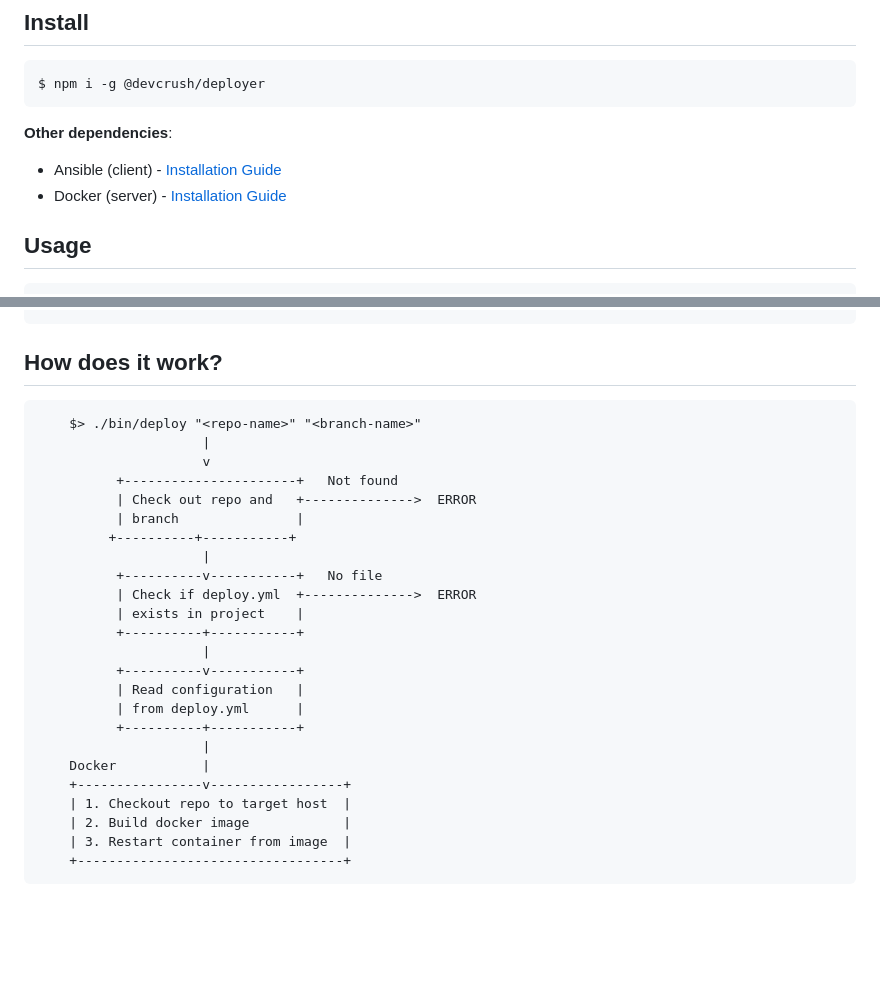
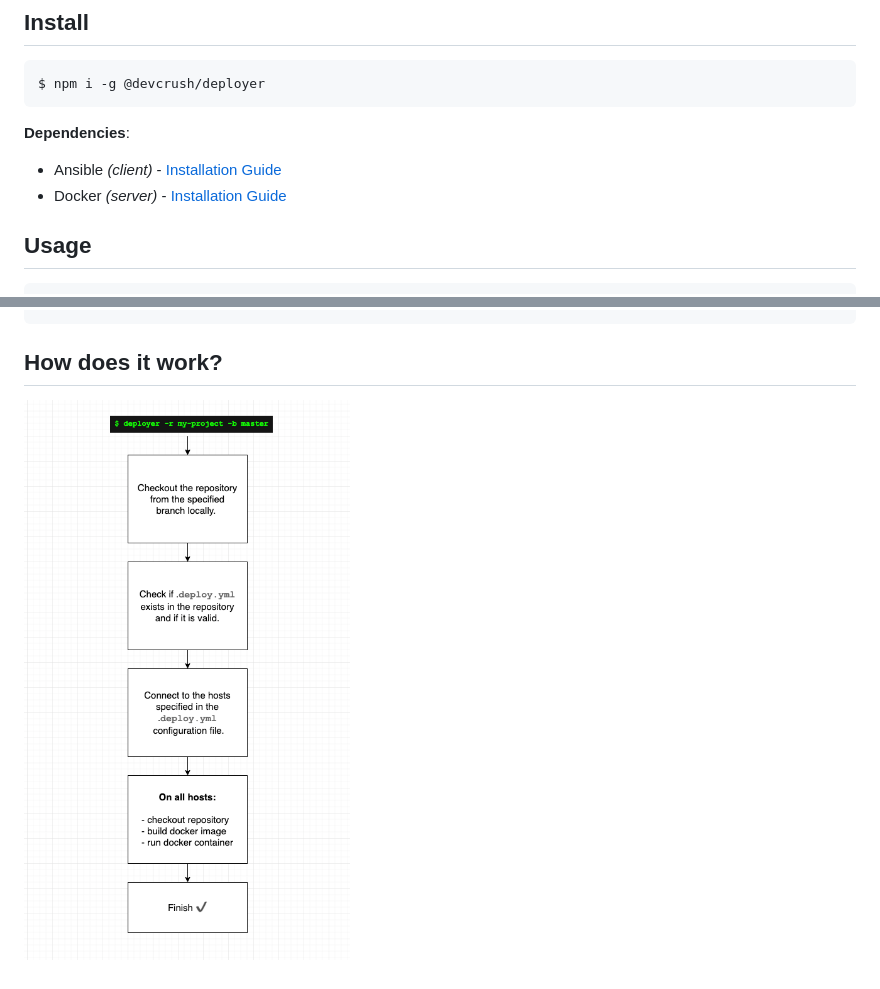
Before and after one commit to leventebalogh/deployer, a Markdown page: README.md, 2 parts joined by grey strips. Drawn GitHub-style; pictures changed too: assets/how-does-it-work.png (added); blank space fills up the shorter version.

Commit message:
README: update "How does it work"

````diff
--- a/README.md
+++ b/README.md
@@ -10,9 +10,9 @@ A simple service for deploying docker containers easily.
 $ npm i -g @devcrush/deployer
 ```
 
-**Other dependencies**:
-- Ansible (client) - [Installation Guide](https://docs.ansible.com/ansible/latest/installation_guide/intro_installation.html)
-- Docker (server) - [Installation Guide](https://docs.docker.com/install/linux/docker-ce/ubuntu/)
+**Dependencies**:
+- Ansible *(client)* - [Installation Guide](https://docs.ansible.com/ansible/latest/installation_guide/intro_installation.html)
+- Docker *(server)* - [Installation Guide](https://docs.docker.com/install/linux/docker-ce/ubuntu/)
 
 
 ## Usage
@@ -93,29 +93,4 @@ ports:
 ```
 
 ## How does it work?
-```
-    $> ./bin/deploy "<repo-name>" "<branch-name>"
-                     |
-                     v
-          +----------------------+   Not found
-          | Check out repo and   +-------------->  ERROR
-          | branch               |
-         +----------+-----------+
-                     |
-          +----------v-----------+   No file
-          | Check if deploy.yml  +-------------->  ERROR
-          | exists in project    |
-          +----------+-----------+
-                     |
-          +----------v-----------+
-          | Read configuration   |
-          | from deploy.yml      |
-          +----------+-----------+
-                     |
-    Docker           |
-    +----------------v-----------------+
-    | 1. Checkout repo to target host  |
-    | 2. Build docker image            |
-    | 3. Restart container from image  |
-    +----------------------------------+
-```
+![](assets/how-does-it-work.png)
````
